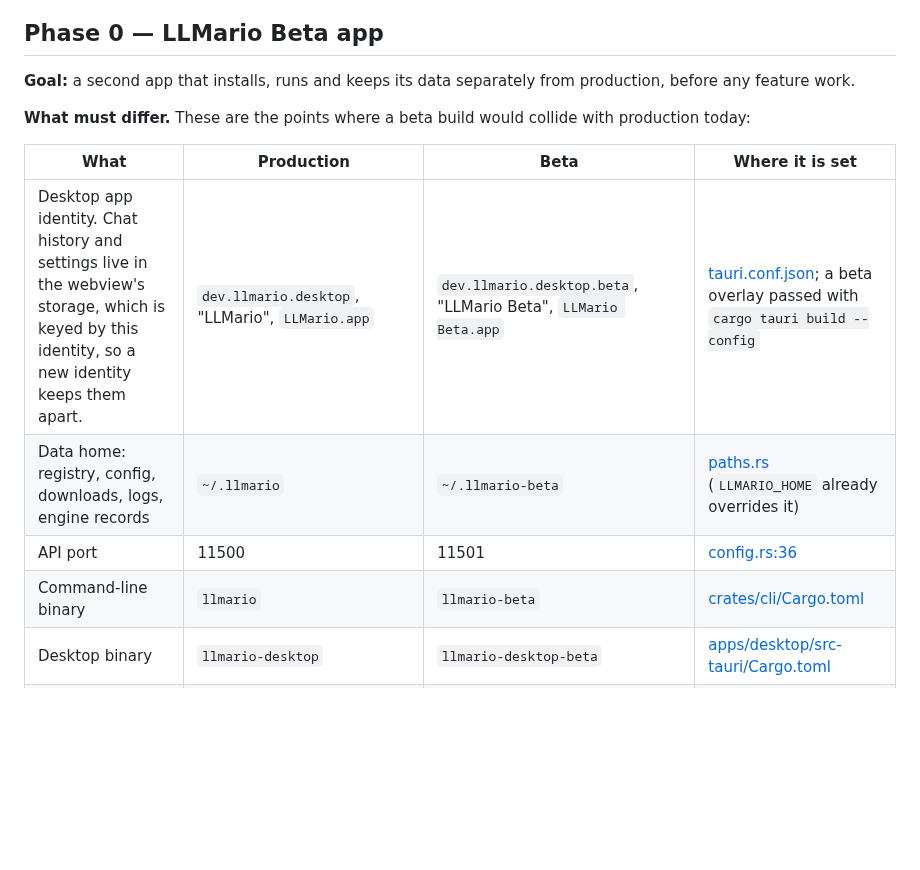
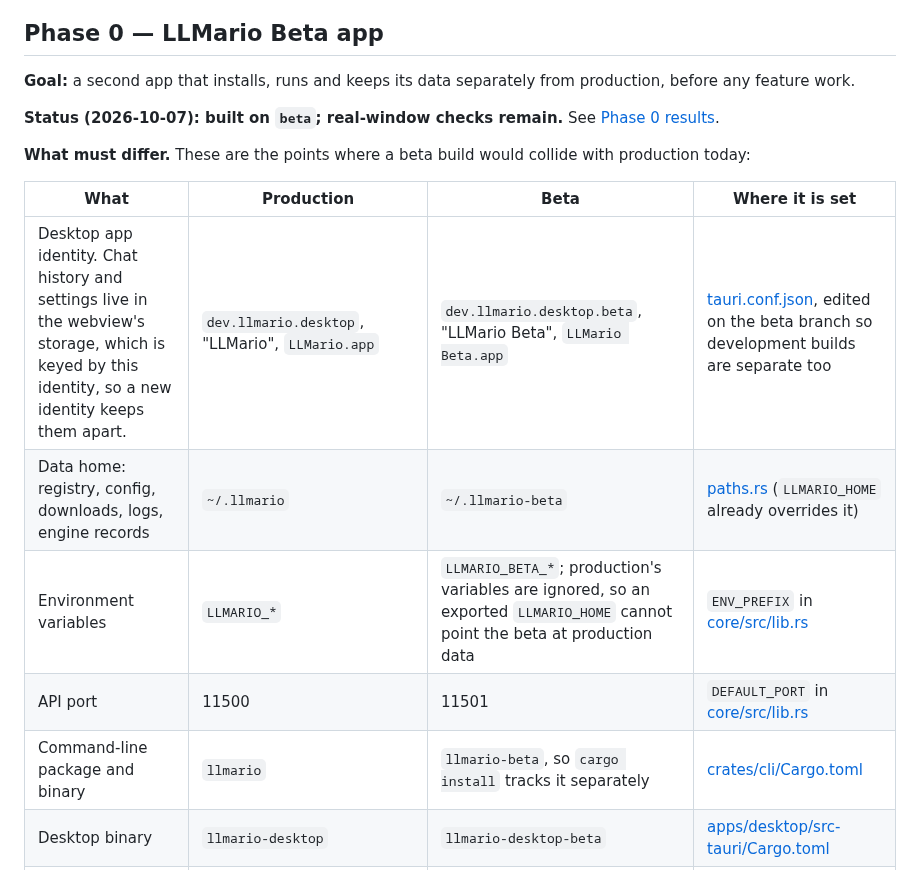
Before and after one commit to mannysinghx/LLMario, a Markdown page: docs/PHASES_16GB_AND_SPEED.md, the part around one of its changes. Drawn GitHub-style; blank space fills up the shorter version.

```diff
--- a/docs/PHASES_16GB_AND_SPEED.md
+++ b/docs/PHASES_16GB_AND_SPEED.md
@@ -57,14 +57,17 @@ Why this order:
 **Goal:** a second app that installs, runs and keeps its data separately from production, before any
 feature work.
 
+**Status (2026-10-07): built on `beta`; real-window checks remain.** See [Phase 0 results](#phase-0-results).
+
 **What must differ.** These are the points where a beta build would collide with production today:
 
 | What | Production | Beta | Where it is set |
 |---|---|---|---|
-| Desktop app identity. Chat history and settings live in the webview's storage, which is keyed by this identity, so a new identity keeps them apart. | `dev.llmario.desktop`, "LLMario", `LLMario.app` | `dev.llmario.desktop.beta`, "LLMario Beta", `LLMario Beta.app` | [tauri.conf.json](../apps/desktop/src-tauri/tauri.conf.json); a beta overlay passed with `cargo tauri build --config` |
+| Desktop app identity. Chat history and settings live in the webview's storage, which is keyed by this identity, so a new identity keeps them apart. | `dev.llmario.desktop`, "LLMario", `LLMario.app` | `dev.llmario.desktop.beta`, "LLMario Beta", `LLMario Beta.app` | [tauri.conf.json](../apps/desktop/src-tauri/tauri.conf.json), edited on the beta branch so development builds are separate too |
 | Data home: registry, config, downloads, logs, engine records | `~/.llmario` | `~/.llmario-beta` | [paths.rs](../crates/core/src/paths.rs) (`LLMARIO_HOME` already overrides it) |
-| API port | 11500 | 11501 | [config.rs:36](../crates/core/src/config.rs) |
-| Command-line binary | `llmario` | `llmario-beta` | [crates/cli/Cargo.toml](../crates/cli/Cargo.toml) |
+| Environment variables | `LLMARIO_*` | `LLMARIO_BETA_*`; production's variables are ignored, so an exported `LLMARIO_HOME` cannot point the beta at production data | `ENV_PREFIX` in [core/src/lib.rs](../crates/core/src/lib.rs) |
+| API port | 11500 | 11501 | `DEFAULT_PORT` in [core/src/lib.rs](../crates/core/src/lib.rs) |
+| Command-line package and binary | `llmario` | `llmario-beta`, so `cargo install` tracks it separately | [crates/cli/Cargo.toml](../crates/cli/Cargo.toml) |
 | Desktop binary | `llmario-desktop` | `llmario-desktop-beta` | [apps/desktop/src-tauri/Cargo.toml](../apps/desktop/src-tauri/Cargo.toml) |
 | Installer | deletes and replaces `/Applications/LLMario.app` | must never touch `LLMario.app` | [install-macos.sh:60](../scripts/install-macos.sh) |
 | Release files | `LLMario-<version>-…`, GitHub release marked Latest | `LLMario-Beta-<version>-…`, published as a GitHub **pre-release** so `/releases/latest`, which the README and llmario.com link to, stays on production | [release-macos.sh:81](../scripts/release-macos.sh) |
```
Also changed, not shown: other parts of docs/PHASES_16GB_AND_SPEED.md (+41 -1 lines).
